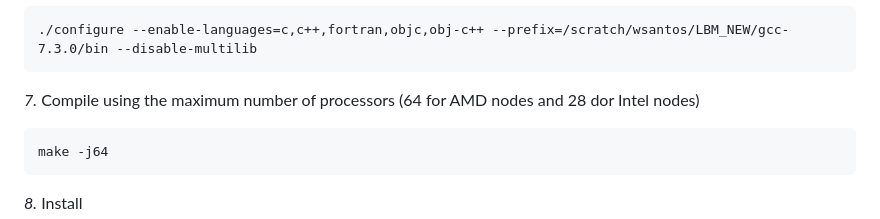
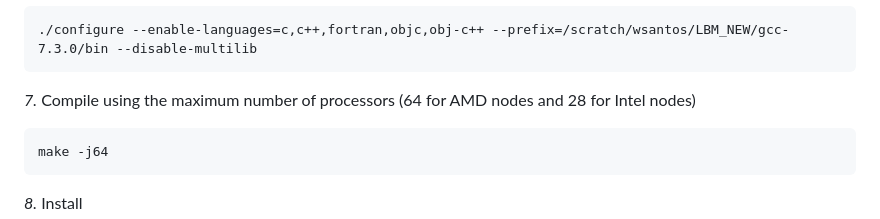
Before and after one commit to wellingtoluiztj/TAXILA-Install, a Markdown page: README.md, the part around the change. GitHub-like rendering.

```diff
--- a/README.md
+++ b/README.md
@@ -65,7 +65,7 @@ module purge
 <pre>
 ./configure --enable-languages=c,c++,fortran,objc,obj-c++ --prefix=/scratch/wsantos/LBM_NEW/gcc-7.3.0/bin --disable-multilib
 </pre>
-*7.* Compile using the maximum number of processors (64 for AMD nodes and 28 dor Intel nodes)
+*7.* Compile using the maximum number of processors (64 for AMD nodes and 28 for Intel nodes)
 <pre>
 make -j64
 </pre>
```
